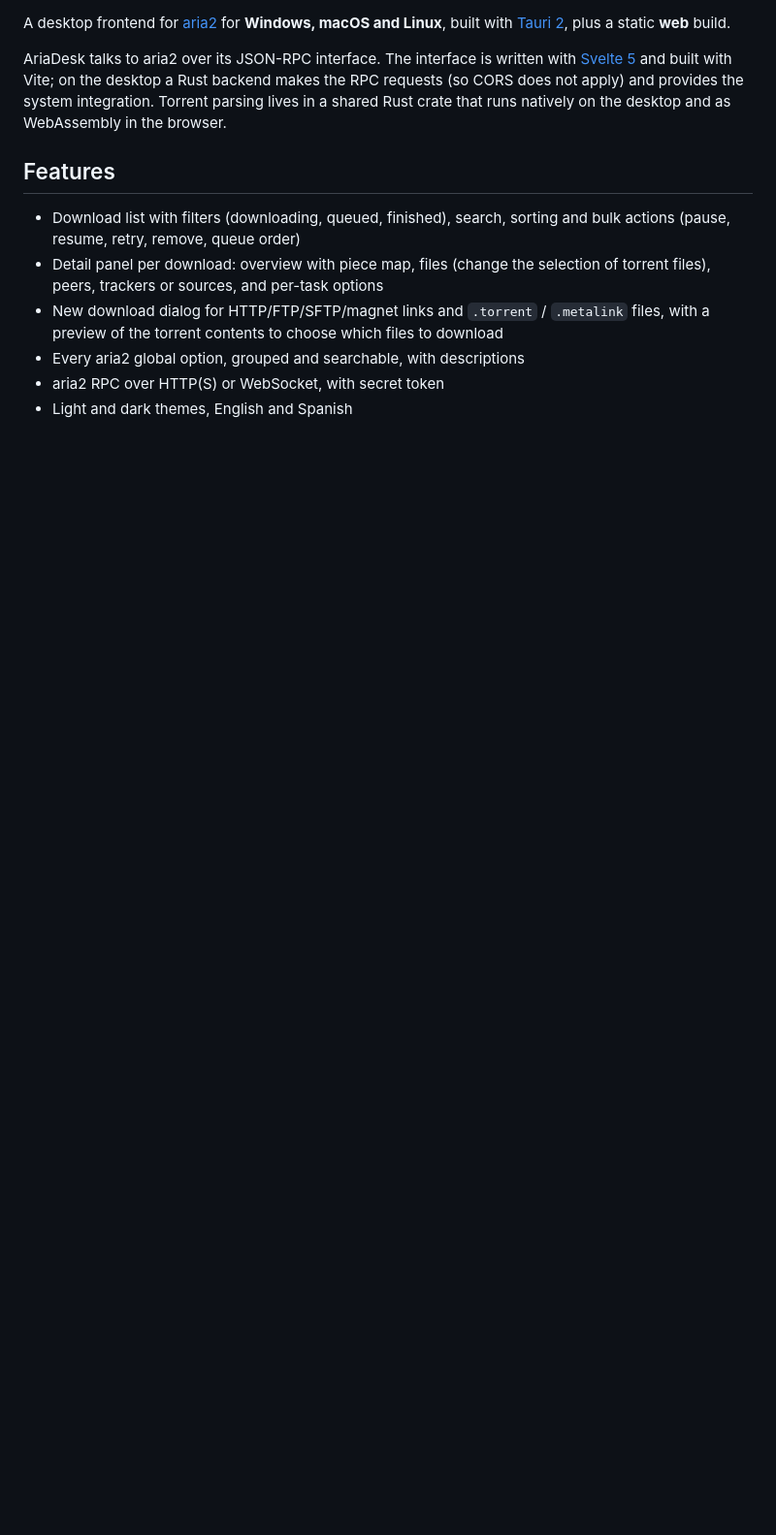
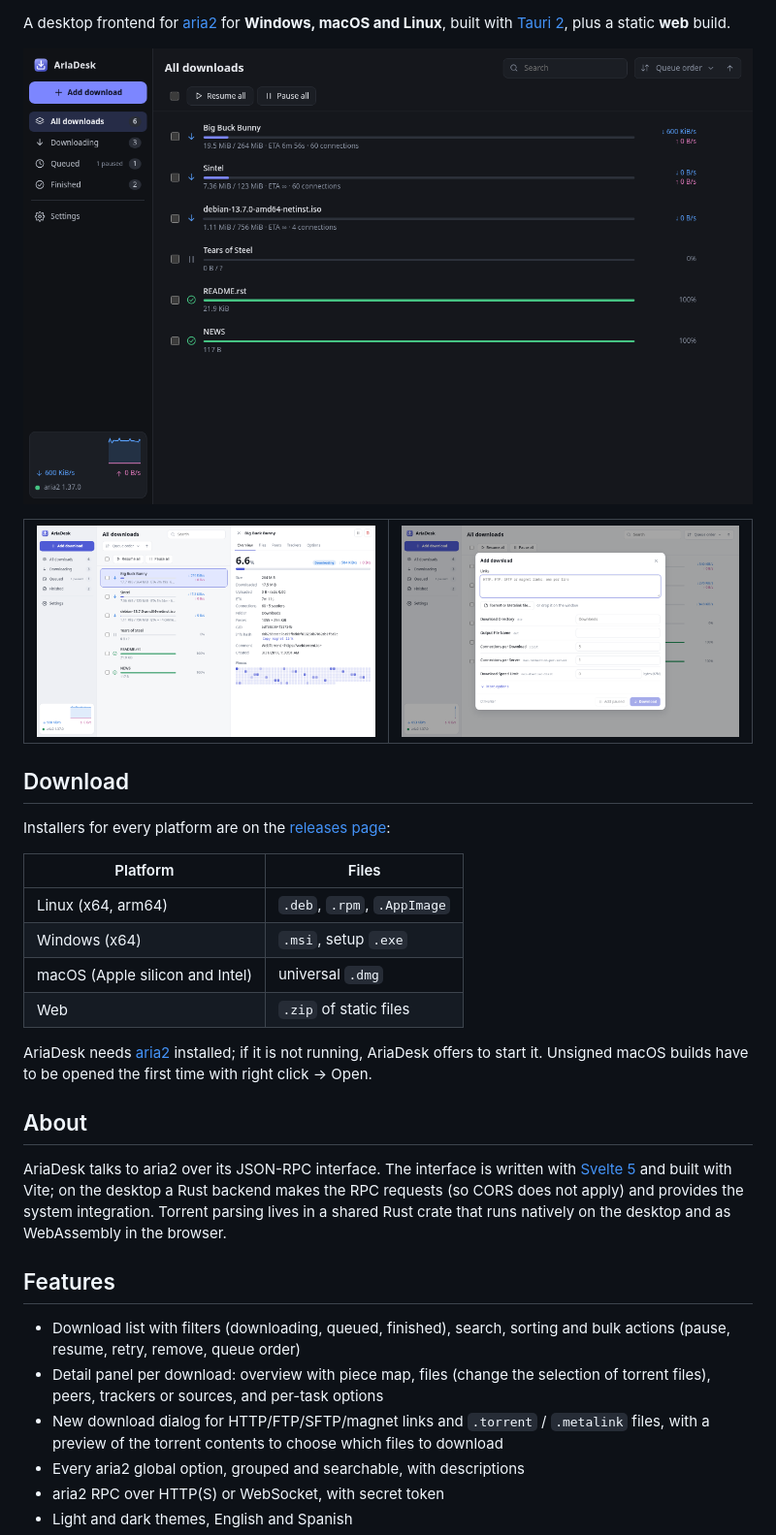
Before and after one commit to Matzull/AriaDesk, a Markdown page: README.md, the part around one of its changes. Shown at 97% size. Rendered like a GitHub page; pictures changed too: docs/screenshots/add-download-light.png (added), docs/screenshots/details-light.png (added), docs/screenshots/downloads-dark.png (added); blank space fills up the shorter version.

Commit message:
Add badges, screenshots and download instructions to the README

```diff
--- a/README.md
+++ b/README.md
@@ -2,5 +15,29 @@
 
 A desktop frontend for [aria2](https://aria2.github.io/) for **Windows, macOS and Linux**, built with [Tauri 2](https://tauri.app/), plus a static **web** build.
+
+![Download list in the dark theme](docs/screenshots/downloads-dark.png)
+
+<table>
+  <tr>
+    <td><img src="docs/screenshots/details-light.png" alt="Details of a torrent download with its piece map"></td>
+    <td><img src="docs/screenshots/add-download-light.png" alt="Add download dialog"></td>
+  </tr>
+</table>
+
+## Download
+
+Installers for every platform are on the [releases page](https://github.com/Matzull/AriaDesk/releases/latest):
+
+| Platform | Files |
+|---|---|
+| Linux (x64, arm64) | `.deb`, `.rpm`, `.AppImage` |
+| Windows (x64) | `.msi`, setup `.exe` |
+| macOS (Apple silicon and Intel) | universal `.dmg` |
+| Web | `.zip` of static files |
+
+AriaDesk needs [aria2](https://aria2.github.io/) installed; if it is not running, AriaDesk offers to start it. Unsigned macOS builds have to be opened the first time with right click → Open.
+
+## About
 
 AriaDesk talks to aria2 over its JSON-RPC interface. The interface is written with [Svelte 5](https://svelte.dev/) and built with Vite; on the desktop a Rust backend makes the RPC requests (so CORS does not apply) and provides the system integration. Torrent parsing lives in a shared Rust crate that runs natively on the desktop and as WebAssembly in the browser.
 
```
Also changed, not shown: other parts of README.md (+14 -1 lines).
